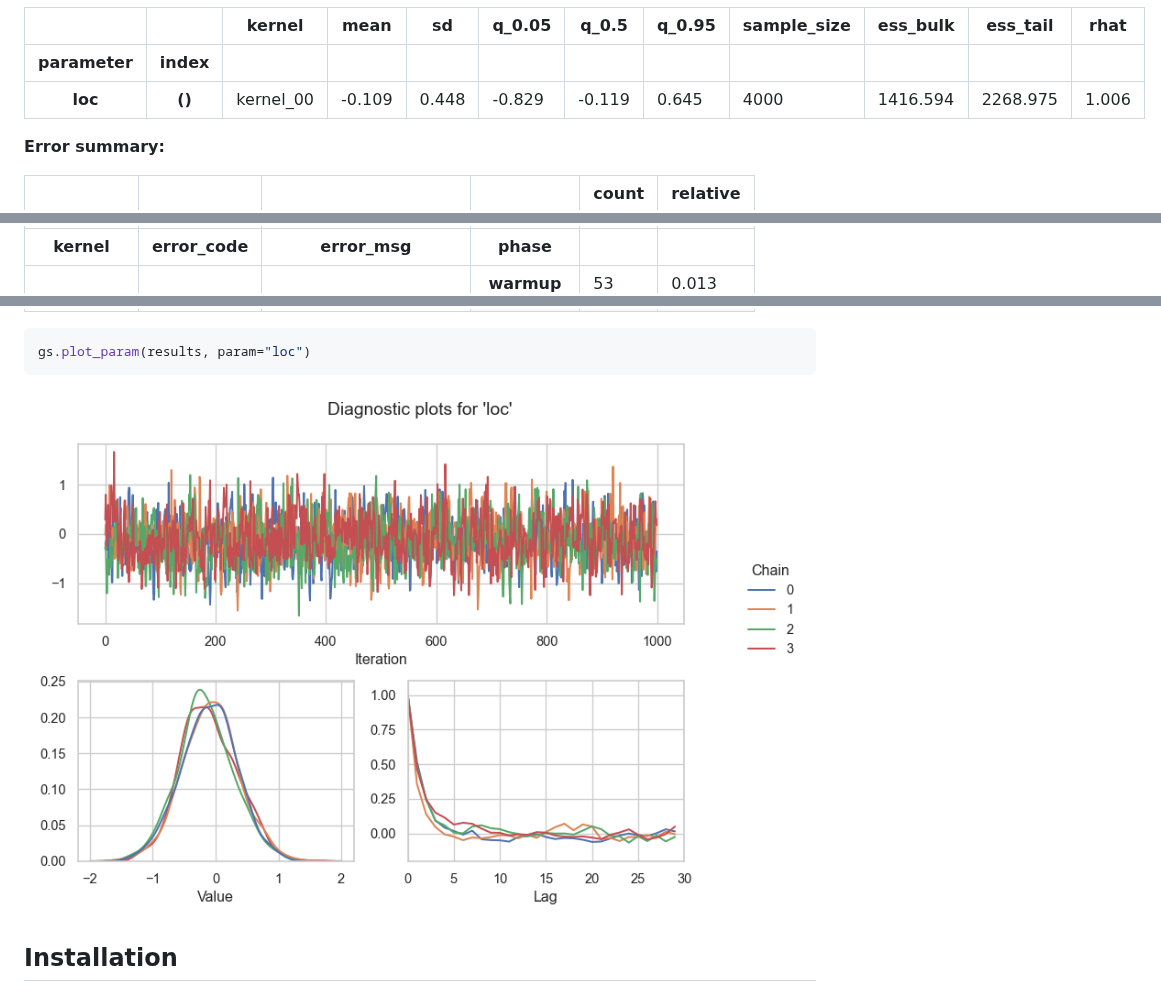
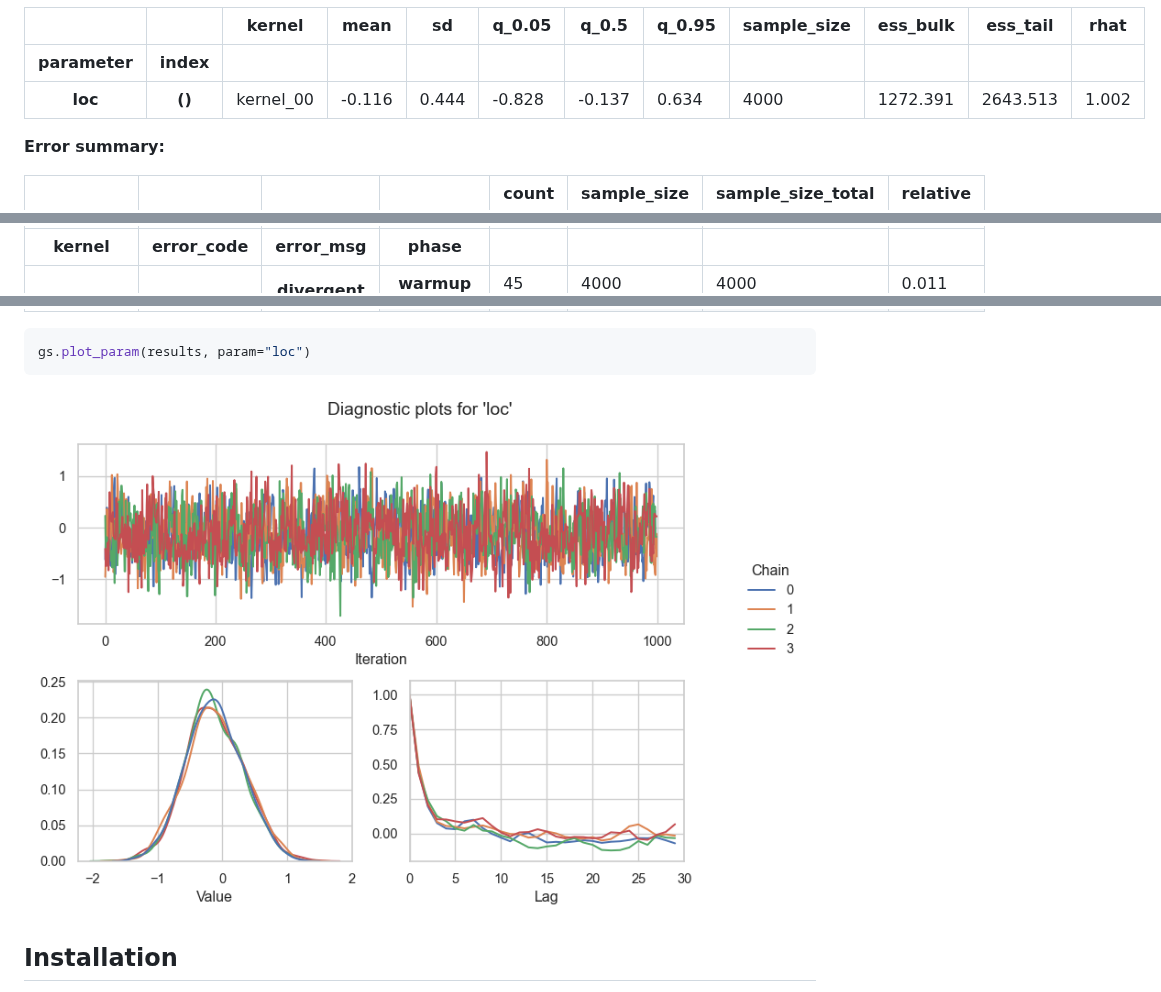
Before and after one commit to liesel-devs/liesel, a Markdown page: .github/README.md, 3 parts joined by grey strips. Drawn GitHub-style; pictures changed too: .github/README-files/goose-plot-1.png.

```diff
--- a/.github/README.md
+++ b/.github/README.md
@@ -199,31 +197,31 @@ loc
 kernel_00
 </td>
 <td>
--0.109
+-0.116
 </td>
 <td>
-0.448
+0.444
 </td>
 <td>
--0.829
+-0.828
 </td>
 <td>
--0.119
+-0.137
 </td>
 <td>
-0.645
+0.634
 </td>
 <td>
 4000
 </td>
 <td>
-1416.594
+1272.391
 </td>
 <td>
-2268.975
+2643.513
 </td>
 <td>
-1.006
+1.002
 </td>
 </tr>
 </tbody>
@@ -246,6 +244,12 @@ kernel_00
 count
 </th>
 <th>
+sample_size
+</th>
+<th>
+sample_size_total
+</th>
+<th>
 relative
 </th>
 </tr>
@@ -283,10 +291,16 @@ divergent transition
 warmup
 </th>
 <td>
-53
+45
 </td>
 <td>
-0.013
+4000
+</td>
+<td>
+4000
+</td>
+<td>
+0.011
 </td>
 </tr>
 <tr>
```
Also changed, not shown: other parts of .github/README.md (+22 -14 lines), README.md (+5 -2 lines), docs/source/welcome.md (+4 -6 lines), 11 other files.
